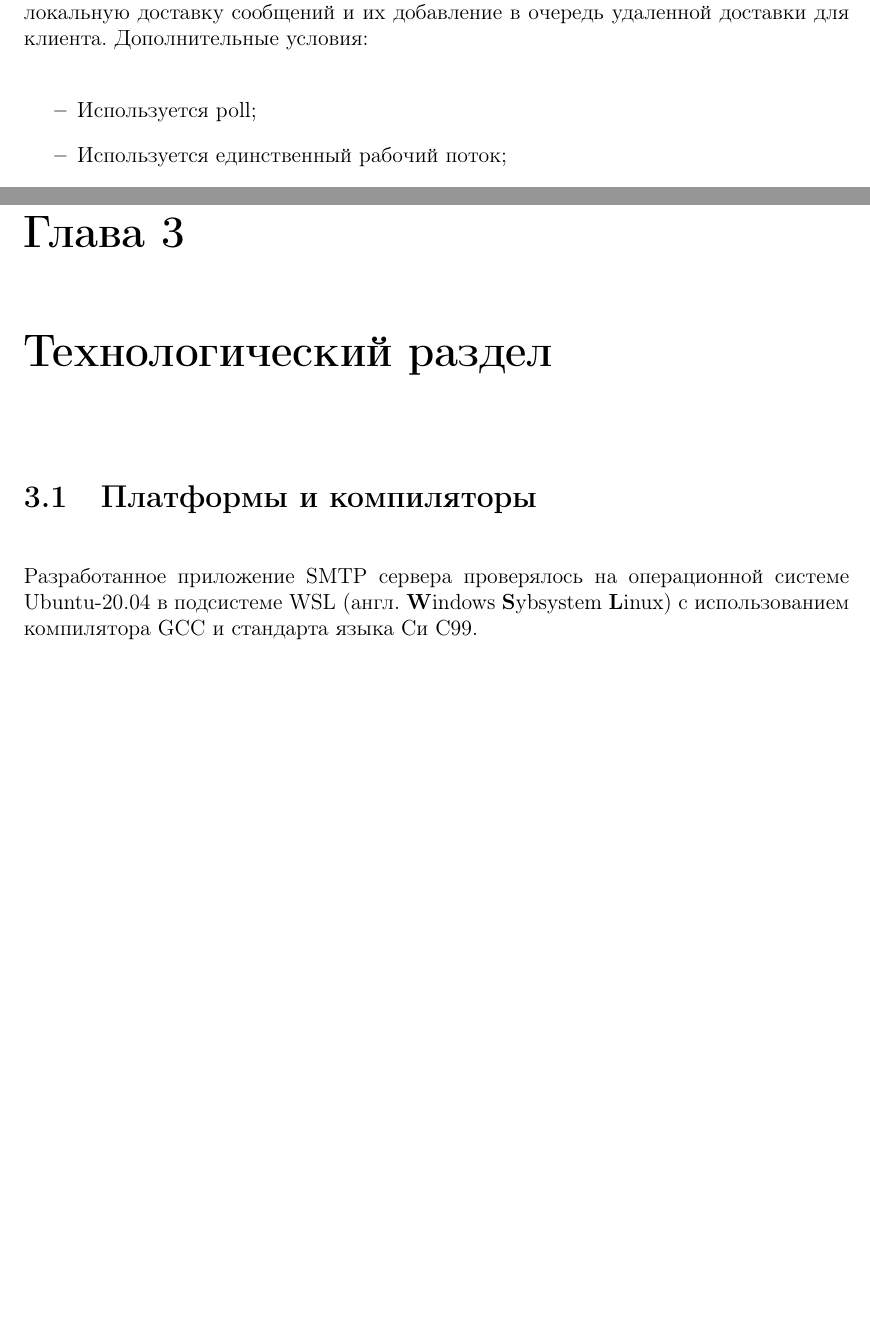
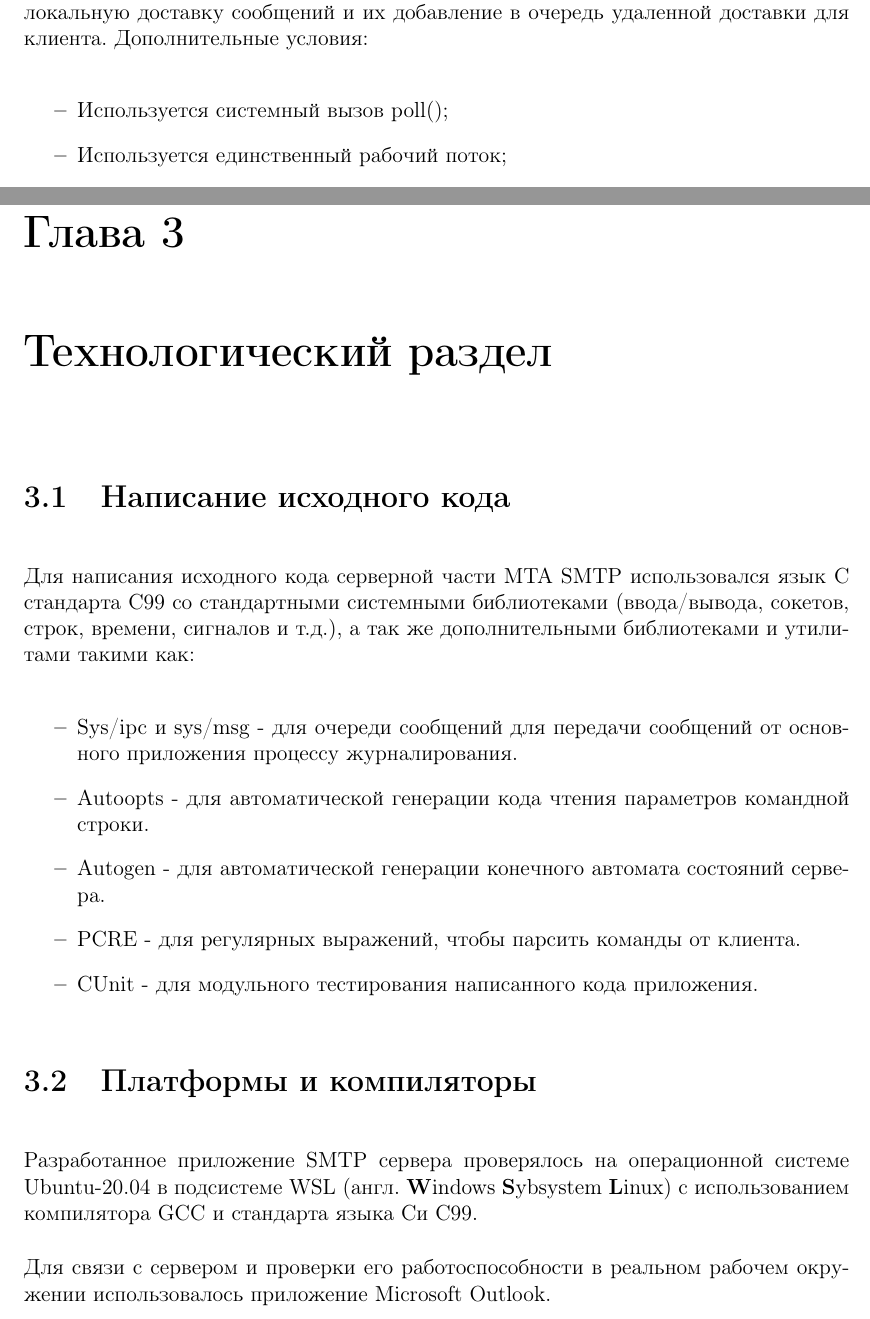
Before and after one commit to MexicanMan/SMTP-Server, a LaTeX document (ReportServer/tex/report_server.tex): two parts of pages 3 and 12 of 17 before the commit and two parts of pages 3 and 12 of 18 after it, joined at a grey line, cut so that both start at the same text, the shorter picture padded with empty space. Compiled offline with pdfLaTeX; a LaTeX package or settings file that is missing is left out.

Commit message:
More rpz additions

```diff
--- a/ReportServer/tex/report_server.tex
+++ b/ReportServer/tex/report_server.tex
@@ -22,7 +22,7 @@
 
 Задание: необходимо было создать SMTP-сервер, как часть MTA, обеспечивающий локальную доставку сообщений и их добавление в очередь удаленной доставки для клиента. Дополнительные условия:
 \begin{itemize}
-\item Используется poll;
+\item Используется системный вызов \texttt{poll()};
 \item Используется единственный рабочий поток;
 \item Журналирование в отдельном процессе.
 \end{itemize}
@@ -218,9 +218,23 @@ SMTP (англ. \textbf{S}imple \textbf{M}ail \textbf{T}ransfer \textbf{P}rotoco
 \chapter{Технологический раздел}
 
 
+\section{Написание исходного кода}
+
+Для написания исходного кода серверной части MTA SMTP использовался язык C стандарта C99 со стандартными системными библиотеками (ввода/вывода, сокетов, строк, времени, сигналов и т.д.), а так же дополнительными библиотеками и утилитами такими как:
+\begin{itemize}
+    \item Sys/ipc и sys/msg - для очереди сообщений для передачи сообщений от основного приложения процессу журналирования.
+    \item Autoopts - для автоматической генерации кода чтения параметров командной строки.
+    \item Autogen - для автоматической генерации конечного автомата состояний сервера.
+    \item PCRE - для регулярных выражений, чтобы парсить команды от клиента.
+    \item CUnit - для модульного тестирования написанного кода приложения.
+\end{itemize}
+
+
 \section{Платформы и компиляторы}
 
 Разработанное приложение SMTP сервера проверялось на операционной системе Ubuntu-20.04 в подсистеме WSL (англ. \textbf{W}indows \textbf{S}ybsystem \textbf{L}inux) с использованием компилятора GCC и стандарта языка Си C99.
+
+Для связи с сервером и проверки его работоспособности в реальном рабочем окружении использовалось приложение Microsoft Outlook.
 
 
 \section{Сборка программы}
```
Also changed, not shown: ReportServer/Makefile, ReportServer/tex/report_server.tex (2 more changed lines).
